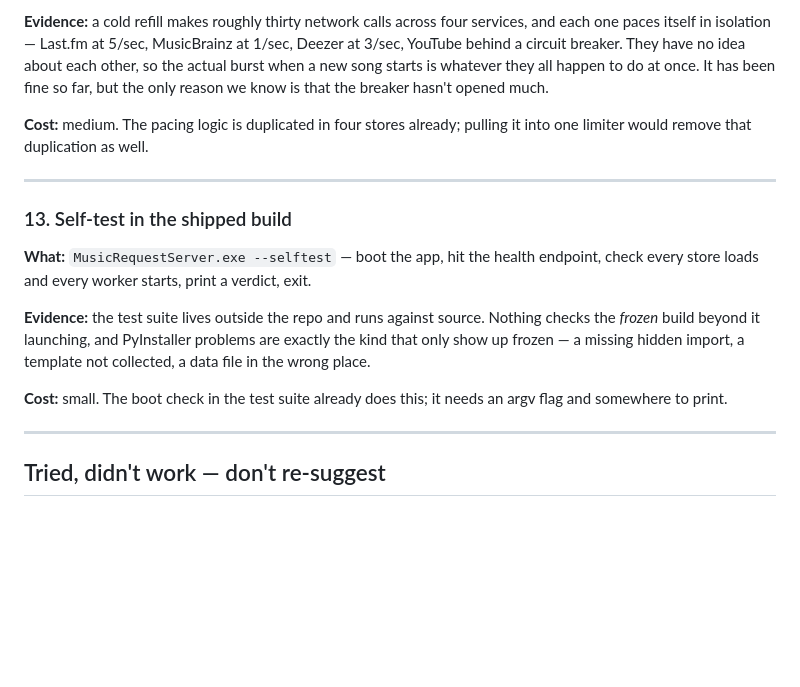
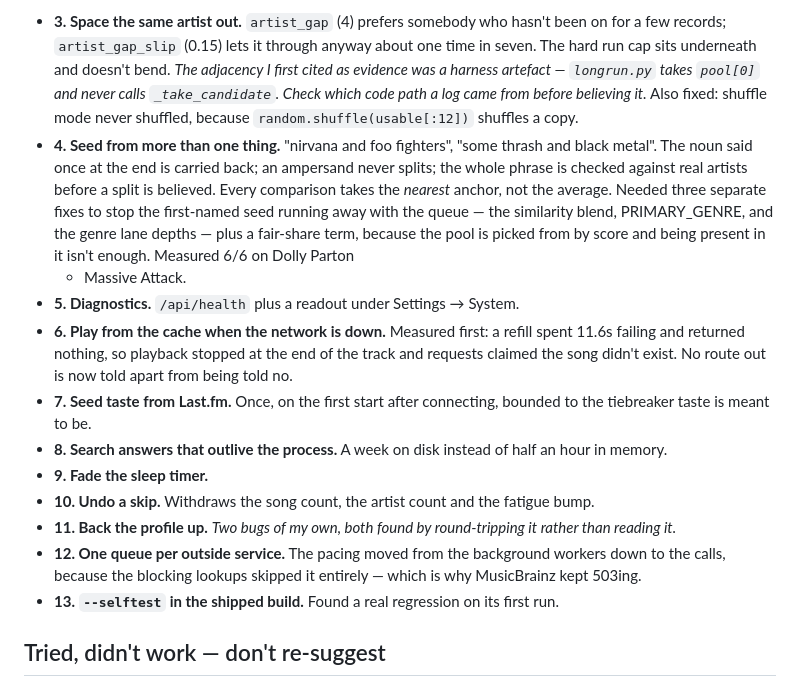
Before and after one commit to KDMurray0/siri-to-pc, a Markdown page: ideas.md, the part around one of its changes. GitHub-like rendering; blank space fills up the shorter version.

```diff
--- a/ideas.md
+++ b/ideas.md
@@ -216,30 +62,39 @@ own.
-**Evidence:** a cold refill makes roughly thirty network calls across four
-services, and each one paces itself in isolation — Last.fm at 5/sec,
-MusicBrainz at 1/sec, Deezer at 3/sec, YouTube behind a circuit breaker. They
-have no idea about each other, so the actual burst when a new song starts is
-whatever they all happen to do at once. It has been fine so far, but the only
-reason we know is that the breaker hasn't opened much.
-
-**Cost:** medium. The pacing logic is duplicated in four stores already;
-pulling it into one limiter would remove that duplication as well.
-
----
-
-### 13. Self-test in the shipped build
-
-**What:** `MusicRequestServer.exe --selftest` — boot the app, hit the health
-endpoint, check every store loads and every worker starts, print a verdict,
-exit.
-
-**Evidence:** the test suite lives outside the repo and runs against source.
-Nothing checks the *frozen* build beyond it launching, and PyInstaller
-problems are exactly the kind that only show up frozen — a missing hidden
-import, a template not collected, a data file in the wrong place.
-
-**Cost:** small. The boot check in the test suite already does this; it needs
-an argv flag and somewhere to print.
-
----
+- **3. Space the same artist out.** `artist_gap` (4) prefers somebody who
+  hasn't been on for a few records; `artist_gap_slip` (0.15) lets it through
+  anyway about one time in seven. The hard run cap sits underneath and
+  doesn't bend. *The adjacency I first cited as evidence was a harness
+  artefact — `longrun.py` takes `pool[0]` and never calls `_take_candidate`.
+  Check which code path a log came from before believing it.* Also fixed:
+  shuffle mode never shuffled, because `random.shuffle(usable[:12])` shuffles
+  a copy.
+- **4. Seed from more than one thing.** "nirvana and foo fighters", "some
+  thrash and black metal". The noun said once at the end is carried back; an
+  ampersand never splits; the whole phrase is checked against real artists
+  before a split is believed. Every comparison takes the *nearest* anchor,
+  not the average. Needed three separate fixes to stop the first-named seed
+  running away with the queue — the similarity blend, PRIMARY_GENRE, and the
+  genre lane depths — plus a fair-share term, because the pool is picked from
+  by score and being present in it isn't enough. Measured 6/6 on Dolly Parton
+  + Massive Attack.
+- **5. Diagnostics.** `/api/health` plus a readout under Settings → System.
+- **6. Play from the cache when the network is down.** Measured first: a
+  refill spent 11.6s failing and returned nothing, so playback stopped at the
+  end of the track and requests claimed the song didn't exist. No route out
+  is now told apart from being told no.
+- **7. Seed taste from Last.fm.** Once, on the first start after connecting,
+  bounded to the tiebreaker taste is meant to be.
+- **8. Search answers that outlive the process.** A week on disk instead of
+  half an hour in memory.
+- **9. Fade the sleep timer.**
+- **10. Undo a skip.** Withdraws the song count, the artist count and the
+  fatigue bump.
+- **11. Back the profile up.** *Two bugs of my own, both found by
+  round-tripping it rather than reading it.*
+- **12. One queue per outside service.** The pacing moved from the background
+  workers down to the calls, because the blocking lookups skipped it
+  entirely — which is why MusicBrainz kept 503ing.
+- **13. `--selftest` in the shipped build.** Found a real regression on its
+  first run.
 
 ## Tried, didn't work — don't re-suggest
 
```
Also changed, not shown: other parts of ideas.md (+29 -183 lines).
